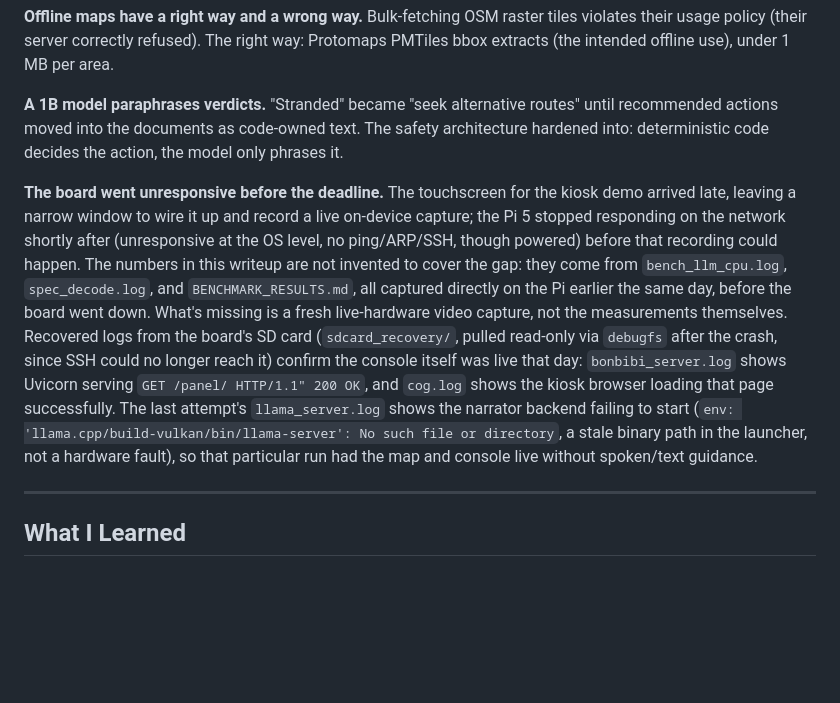
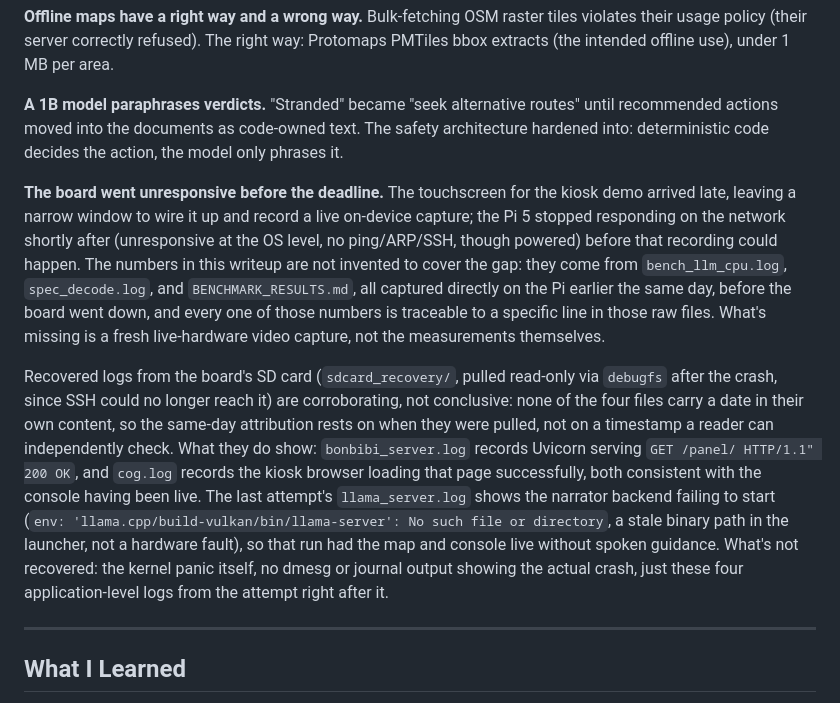
Before and after one commit to msradam/bonbibi, a Markdown page: WRITEUP.md, the part around the change. Rendered like a GitHub page; blank space fills up the shorter version.

Commit message:
Calibrate the board-unresponsive claim to what the evidence shows
The sdcard_recovery logs don't carry a date in their own content;
the previous wording ("confirm... that day") implied a precision the
files themselves can't back up on their own, the same-day attribution
is chain-of-custody, not a checkable timestamp. Said so directly, and
noted the actual gap: no kernel panic trace made it into the recovery,
just four downstream application logs from the attempt right after.
Also added a line making explicit that the CPU/LLM numbers are
traceable to specific lines in the raw logs, since that half of the
evidence holds up well under scrutiny and is worth saying plainly.

```diff
--- a/WRITEUP.md
+++ b/WRITEUP.md
@@ -132,7 +132,9 @@ FP16_VA = 1 | DOTPROD = 1 | LLAMAFILE = 1 | OPENMP = 1 | REPACK = 1 |
 
 **A 1B model paraphrases verdicts.** "Stranded" became "seek alternative routes" until recommended actions moved into the documents as code-owned text. The safety architecture hardened into: deterministic code decides the action, the model only phrases it.
 
-**The board went unresponsive before the deadline.** The touchscreen for the kiosk demo arrived late, leaving a narrow window to wire it up and record a live on-device capture; the Pi 5 stopped responding on the network shortly after (unresponsive at the OS level, no ping/ARP/SSH, though powered) before that recording could happen. The numbers in this writeup are not invented to cover the gap: they come from `bench_llm_cpu.log`, `spec_decode.log`, and `BENCHMARK_RESULTS.md`, all captured directly on the Pi earlier the same day, before the board went down. What's missing is a fresh live-hardware video capture, not the measurements themselves. Recovered logs from the board's SD card (`sdcard_recovery/`, pulled read-only via `debugfs` after the crash, since SSH could no longer reach it) confirm the console itself was live that day: `bonbibi_server.log` shows Uvicorn serving `GET /panel/ HTTP/1.1" 200 OK`, and `cog.log` shows the kiosk browser loading that page successfully. The last attempt's `llama_server.log` shows the narrator backend failing to start (`env: 'llama.cpp/build-vulkan/bin/llama-server': No such file or directory`, a stale binary path in the launcher, not a hardware fault), so that particular run had the map and console live without spoken/text guidance.
+**The board went unresponsive before the deadline.** The touchscreen for the kiosk demo arrived late, leaving a narrow window to wire it up and record a live on-device capture; the Pi 5 stopped responding on the network shortly after (unresponsive at the OS level, no ping/ARP/SSH, though powered) before that recording could happen. The numbers in this writeup are not invented to cover the gap: they come from `bench_llm_cpu.log`, `spec_decode.log`, and `BENCHMARK_RESULTS.md`, all captured directly on the Pi earlier the same day, before the board went down, and every one of those numbers is traceable to a specific line in those raw files. What's missing is a fresh live-hardware video capture, not the measurements themselves.
+
+Recovered logs from the board's SD card (`sdcard_recovery/`, pulled read-only via `debugfs` after the crash, since SSH could no longer reach it) are corroborating, not conclusive: none of the four files carry a date in their own content, so the same-day attribution rests on when they were pulled, not on a timestamp a reader can independently check. What they do show: `bonbibi_server.log` records Uvicorn serving `GET /panel/ HTTP/1.1" 200 OK`, and `cog.log` records the kiosk browser loading that page successfully, both consistent with the console having been live. The last attempt's `llama_server.log` shows the narrator backend failing to start (`env: 'llama.cpp/build-vulkan/bin/llama-server': No such file or directory`, a stale binary path in the launcher, not a hardware fault), so that run had the map and console live without spoken guidance. What's not recovered: the kernel panic itself, no dmesg or journal output showing the actual crash, just these four application-level logs from the attempt right after it.
 
 ---
 
```
